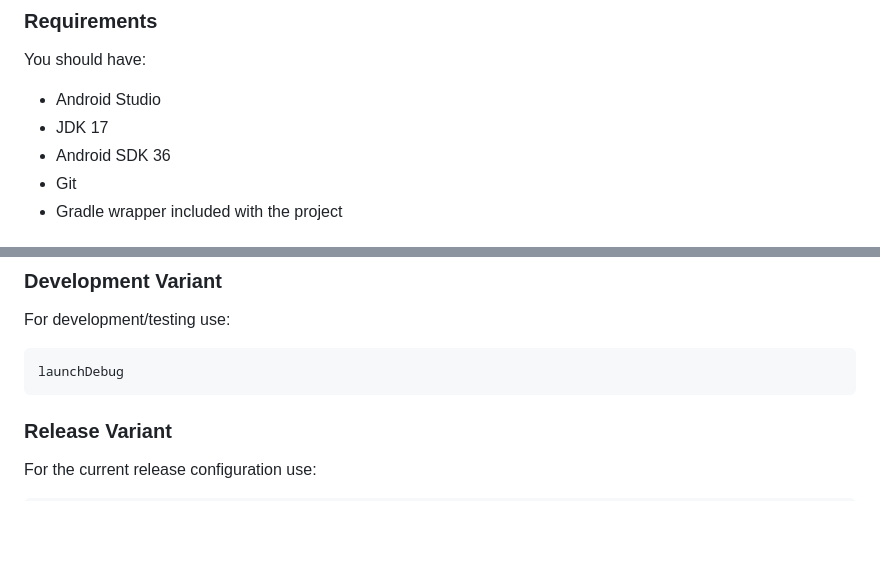
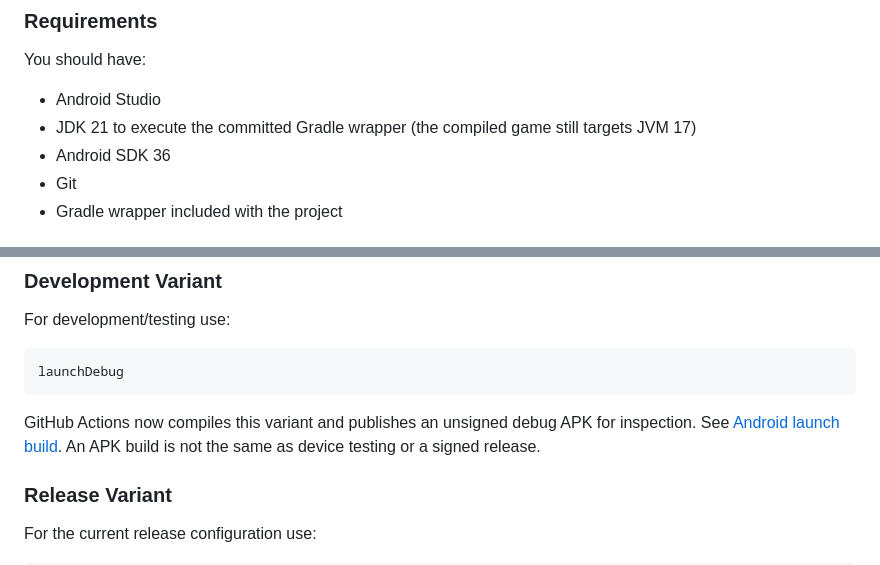
Before and after one commit to minhajul-abedin-ai/RiftReign-Space-Shooter, a Markdown page: README.md, 2 parts joined by grey strips. Drawn GitHub-style; blank space fills up the shorter version.

Commit message:
docs(android): record verified CI build and JDK21 requirement

```diff
--- a/README.md
+++ b/README.md
@@ -318,7 +318,7 @@ These features are **not enabled in the current launch release**.
 You should have:
 
 - Android Studio
-- JDK 17
+- JDK 21 to execute the committed Gradle wrapper (the compiled game still targets JVM 17)
 - Android SDK 36
 - Git
 - Gradle wrapper included with the project
@@ -342,6 +342,8 @@ Allow Android Studio to complete Gradle synchronization.
 For development/testing use:
 
     launchDebug
+
+GitHub Actions now compiles this variant and publishes an unsigned debug APK for inspection. See [Android launch build](.github/workflows/android-build.yml). An APK build is not the same as device testing or a signed release.
 
 ### Release Variant
 
```
